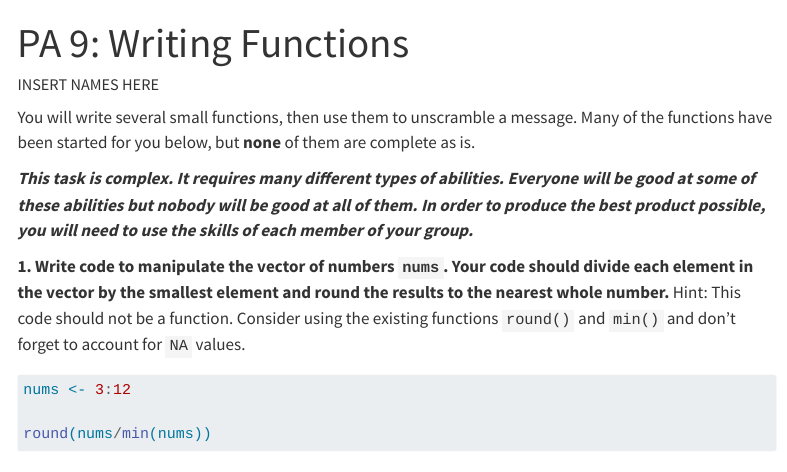
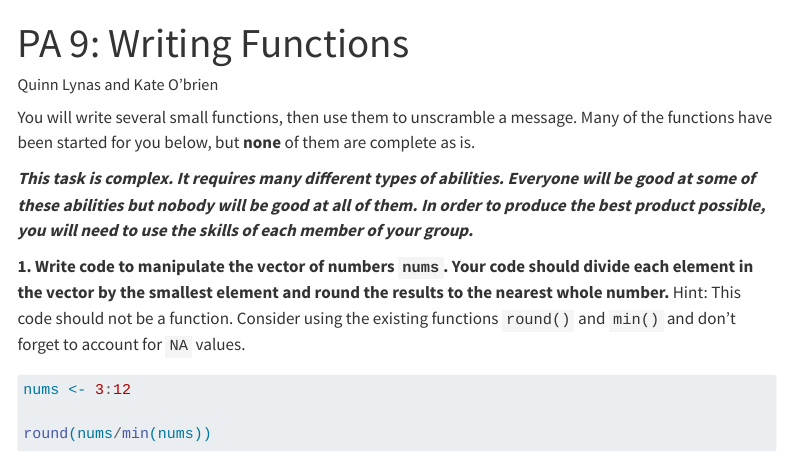
Before and after one commit to QuinnLynas/PA9, a Quarto document (pa-9-functions-student.qmd): the page in a window 1100 px wide, from its top. Rendered offline with R 4.5, knitr and Pandoc in place of Quarto, with nearby package versions; menus at the side of the page are left out; long lines of code are wrapped.

Commit message:
final commit

```diff
--- a/pa-9-functions-student.qmd
+++ b/pa-9-functions-student.qmd
@@ -1,6 +1,6 @@
 ---
 title: "PA 9: Writing Functions"
-author: "INSERT NAMES HERE"
+author: "Quinn Lynas and Kate O'brien"
 format:
   html:
     embed-resources: true
```
Also changed, not shown: pa-9-functions-student.html (added).
